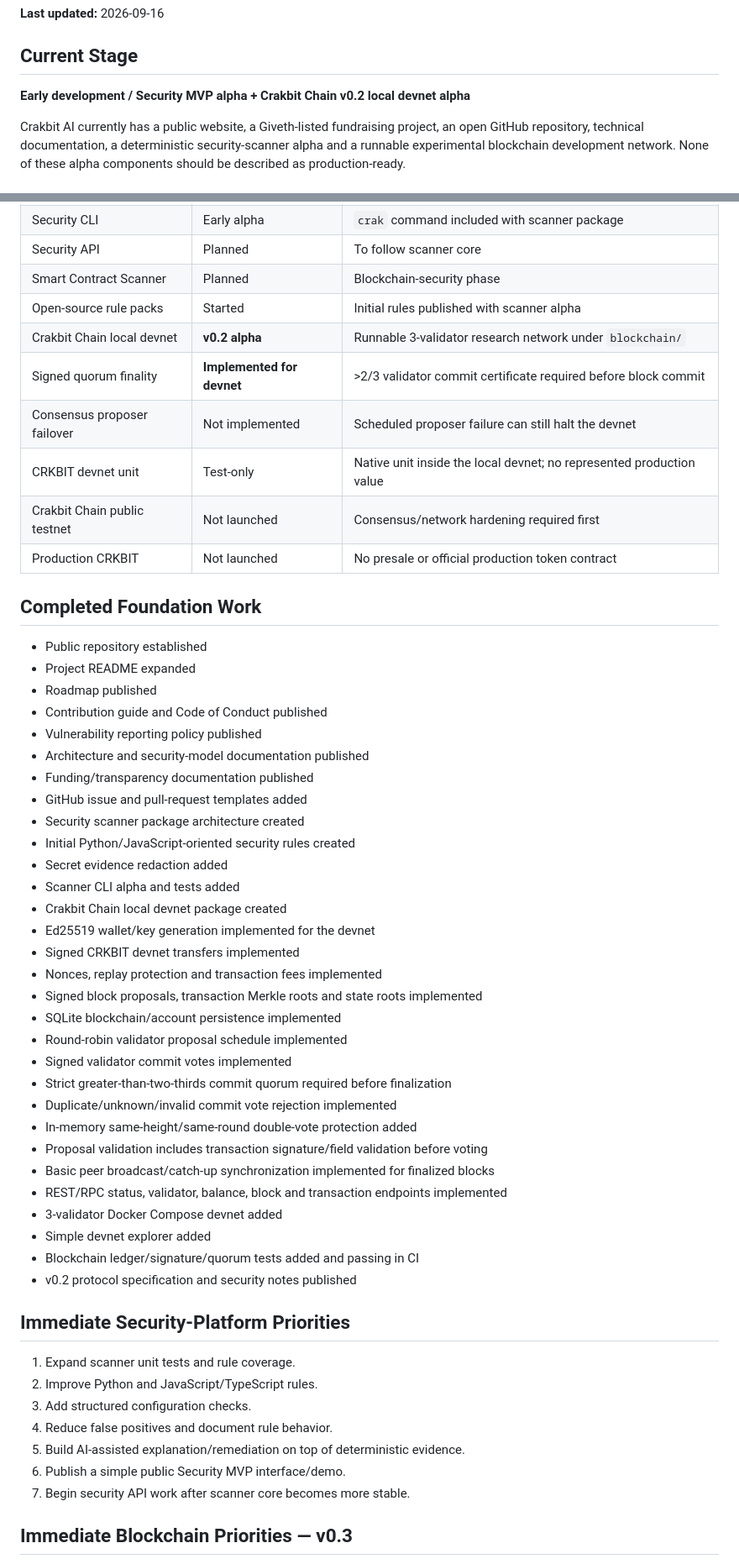
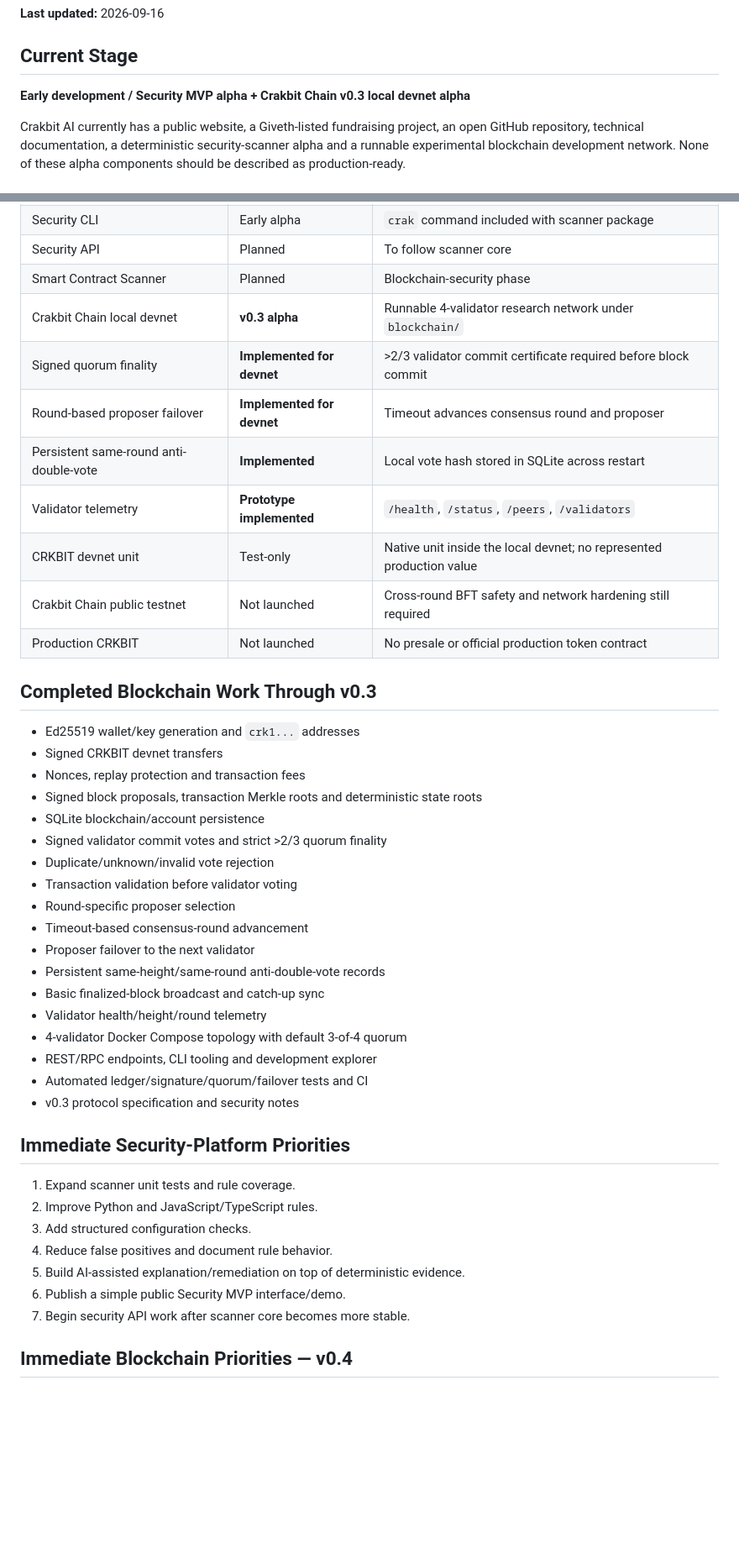
Before and after one commit to navindusasmitha/CrakbitAI, a Markdown page: docs/PROJECT_STATUS.md, 2 parts joined by grey strips. Shown at 84% size. GitHub-like rendering; blank space fills up the shorter version.

Commit message:
Mark Crakbit Chain v0.3 failover phase implemented

```diff
--- a/docs/PROJECT_STATUS.md
+++ b/docs/PROJECT_STATUS.md
@@ -4,7 +4,7 @@
 
 ## Current Stage
 
-**Early development / Security MVP alpha + Crakbit Chain v0.2 local devnet alpha**
+**Early development / Security MVP alpha + Crakbit Chain v0.3 local devnet alpha**
 
 Crakbit AI currently has a public website, a Giveth-listed fundraising project, an open GitHub repository, technical documentation, a deterministic security-scanner alpha and a runnable experimental blockchain development network. None of these alpha components should be described as production-ready.
 
@@ -20,46 +20,35 @@ Crakbit AI currently has a public website, a Giveth-listed fundraising project,
 | Security CLI | Early alpha | `crak` command included with scanner package |
 | Security API | Planned | To follow scanner core |
 | Smart Contract Scanner | Planned | Blockchain-security phase |
-| Open-source rule packs | Started | Initial rules published with scanner alpha |
-| Crakbit Chain local devnet | **v0.2 alpha** | Runnable 3-validator research network under `blockchain/` |
+| Crakbit Chain local devnet | **v0.3 alpha** | Runnable 4-validator research network under `blockchain/` |
 | Signed quorum finality | **Implemented for devnet** | >2/3 validator commit certificate required before block commit |
-| Consensus proposer failover | Not implemented | Scheduled proposer failure can still halt the devnet |
+| Round-based proposer failover | **Implemented for devnet** | Timeout advances consensus round and proposer |
+| Persistent same-round anti-double-vote | **Implemented** | Local vote hash stored in SQLite across restart |
+| Validator telemetry | **Prototype implemented** | `/health`, `/status`, `/peers`, `/validators` |
 | CRKBIT devnet unit | Test-only | Native unit inside the local devnet; no represented production value |
-| Crakbit Chain public testnet | Not launched | Consensus/network hardening required first |
+| Crakbit Chain public testnet | Not launched | Cross-round BFT safety and network hardening still required |
 | Production CRKBIT | Not launched | No presale or official production token contract |
 
-## Completed Foundation Work
+## Completed Blockchain Work Through v0.3
 
-- Public repository established
-- Project README expanded
-- Roadmap published
-- Contribution guide and Code of Conduct published
-- Vulnerability reporting policy published
-- Architecture and security-model documentation published
-- Funding/transparency documentation published
-- GitHub issue and pull-request templates added
-- Security scanner package architecture created
-- Initial Python/JavaScript-oriented security rules created
-- Secret evidence redaction added
-- Scanner CLI alpha and tests added
-- Crakbit Chain local devnet package created
-- Ed25519 wallet/key generation implemented for the devnet
-- Signed CRKBIT devnet transfers implemented
-- Nonces, replay protection and transaction fees implemented
-- Signed block proposals, transaction Merkle roots and state roots implemented
-- SQLite blockchain/account persistence implemented
-- Round-robin validator proposal schedule implemented
-- Signed validator commit votes implemented
-- Strict greater-than-two-thirds commit quorum required before finalization
-- Duplicate/unknown/invalid commit vote rejection implemented
-- In-memory same-height/same-round double-vote protection added
-- Proposal validation includes transaction signature/field validation before voting
-- Basic peer broadcast/catch-up synchronization implemented for finalized blocks
-- REST/RPC status, validator, balance, block and transaction endpoints implemented
-- 3-validator Docker Compose devnet added
-- Simple devnet explorer added
-- Blockchain ledger/signature/quorum tests added and passing in CI
-- v0.2 protocol specification and security notes published
+- Ed25519 wallet/key generation and `crk1...` addresses
+- Signed CRKBIT devnet transfers
+- Nonces, replay protection and transaction fees
+- Signed block proposals, transaction Merkle roots and deterministic state roots
+- SQLite blockchain/account persistence
+- Signed validator commit votes and strict >2/3 quorum finality
+- Duplicate/unknown/invalid vote rejection
+- Transaction validation before validator voting
+- Round-specific proposer selection
+- Timeout-based consensus-round advancement
+- Proposer failover to the next validator
+- Persistent same-height/same-round anti-double-vote records
+- Basic finalized-block broadcast and catch-up sync
+- Validator health/height/round telemetry
+- 4-validator Docker Compose topology with default 3-of-4 quorum
+- REST/RPC endpoints, CLI tooling and development explorer
+- Automated ledger/signature/quorum/failover tests and CI
+- v0.3 protocol specification and security notes
 
 ## Immediate Security-Platform Priorities
 
@@ -71,5 +60,5 @@ Crakbit AI currently has a public website, a Giveth-listed fundraising project,
 6. Publish a simple public Security MVP interface/demo.
 7. Begin security API work after scanner core becomes more stable.
 
-## Immediate Blockchain Priorities — v0.3
+## Immediate Blockchain Priorities — v0.4
 
```
Also changed, not shown: other parts of docs/PROJECT_STATUS.md (+14 -10 lines).
